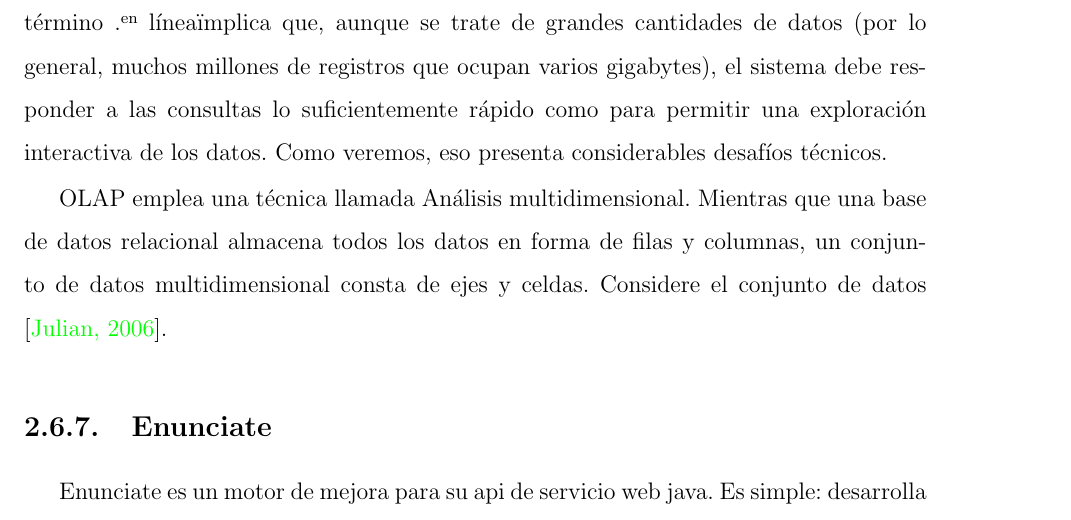
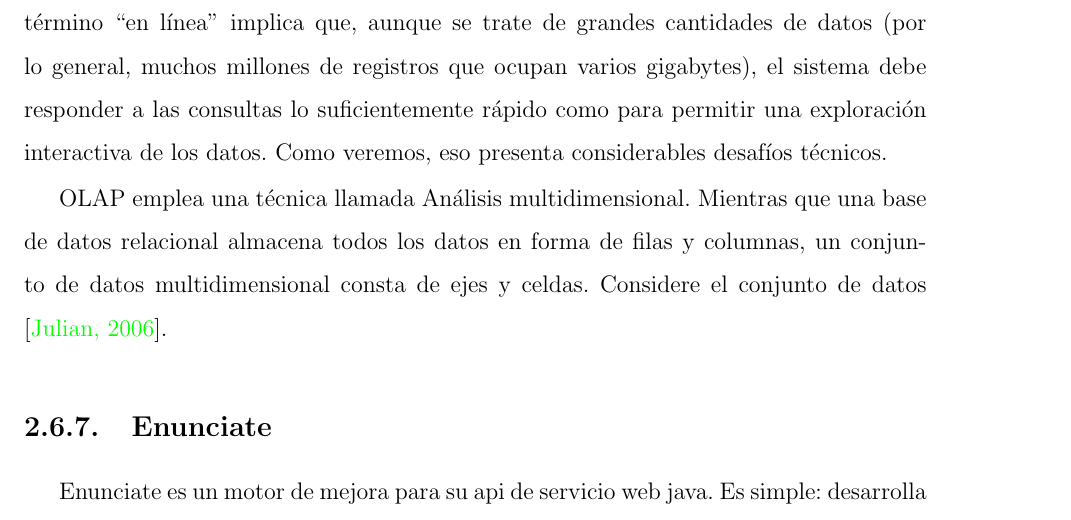
Before and after one commit to yomarhuamani/degree, a LaTeX thesis (Degree.tex, which reads ChapterII/chapterII.tex): part of page 73 of 84, cut at the place of the change. Compiled offline with pdfLaTeX.

Commit message:
txs auto checkin

```diff
--- a/ChapterII/chapterII.tex
+++ b/ChapterII/chapterII.tex
@@ -837,7 +837,7 @@
 			MDX significa Expresiones multidimensionales; Microsoft lo hizo popular como parte de sus servicios de análisis de SQL Server. Hasta el año 2000, no existía una forma coherente e independiente del proveedor de consultar cubos OLAP. A diferencia de las bases de datos relacionales que tenían un dialecto SQL similar entre los proveedores, los sistemas OLAP tenían API individuales y dispares. Aproximadamente al mismo tiempo, el dominio y liderazgo de mercado de Microsoft en el espacio del servidor OLAP convirtió a MDX en un estándar de facto, ya que la mayoría del mercado (ya SQL Server) ya conocía MDX. Hecho oficial, como parte de un estándar de múltiples proveedores (XML para análisis), MDX se ha convertido en el único lenguaje de consulta bien implementado para sistemas OLAP. Mondrian, como muchos otros sistemas OLAP, lo eligió por su compatibilidad y elocuencia \cite{chap2_mondrian_action}.
 
 	\subsection{\textit{Online Analytical Processing (OLAP)}}
-		El procesamiento analítico en línea (OLAP) significa analizar grandes cantidades de datos en tiempo real. A diferencia del procesamiento de transacciones en línea (OLTP), donde las operaciones típicas leen y modifican registros individuales y pequeños, OLAP maneja datos de forma masiva y las operaciones generalmente son de solo lectura. El término "en línea" implica que, aunque se trate de grandes cantidades de datos (por lo general, muchos millones de registros que ocupan varios gigabytes), el sistema debe responder a las consultas lo suficientemente rápido como para permitir una exploración interactiva de los datos. Como veremos, eso presenta considerables desafíos técnicos.
+		El procesamiento analítico en línea (OLAP) significa analizar grandes cantidades de datos en tiempo real. A diferencia del procesamiento de transacciones en línea (OLTP), donde las operaciones típicas leen y modifican registros individuales y pequeños, OLAP maneja datos de forma masiva y las operaciones generalmente son de solo lectura. El término ``en línea'' implica que, aunque se trate de grandes cantidades de datos (por lo general, muchos millones de registros que ocupan varios gigabytes), el sistema debe responder a las consultas lo suficientemente rápido como para permitir una exploración interactiva de los datos. Como veremos, eso presenta considerables desafíos técnicos.
 
 		OLAP emplea una técnica llamada Análisis multidimensional. Mientras que una base de datos relacional almacena todos los datos en forma de filas y columnas, un conjunto de datos multidimensional consta de ejes y celdas. Considere el conjunto de datos \cite{chap2_mondrian_pentaho2}.
 
```
